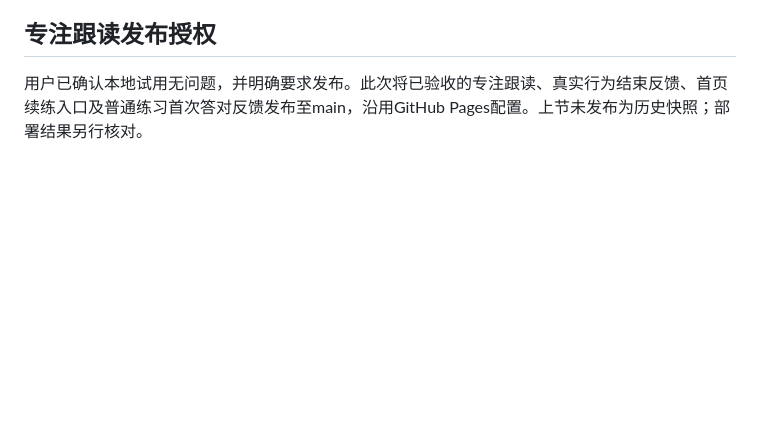
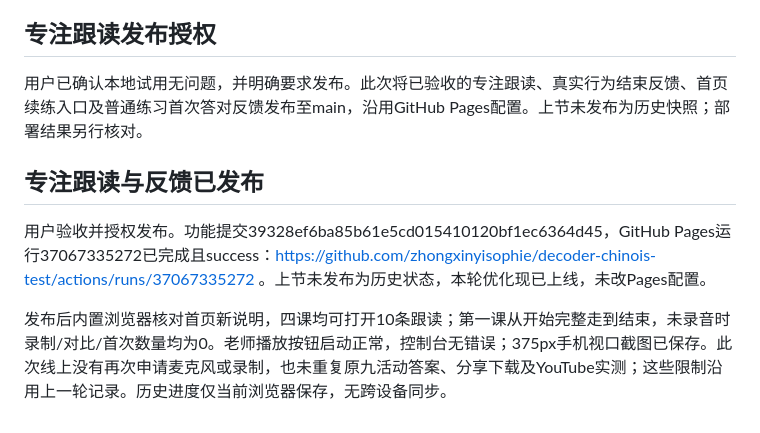
Before and after one commit to zhongxinyisophie/decoder-chinois-test, a Markdown page: docs/project-status.md, the part around the change. Drawn GitHub-style; blank space fills up the shorter version.

Commit message:
Record focused practice deployment and online verification

```diff
--- a/docs/project-status.md
+++ b/docs/project-status.md
@@ -246,3 +246,10 @@ https://github.com/zhongxinyisophie/decoder-chinois-test/actions/runs/3668766464
 ## 专注跟读发布授权
 
 用户已确认本地试用无问题，并明确要求发布。此次将已验收的专注跟读、真实行为结束反馈、首页续练入口及普通练习首次答对反馈发布至main，沿用GitHub Pages配置。上节未发布为历史快照；部署结果另行核对。
+
+
+## 专注跟读与反馈已发布
+
+用户验收并授权发布。功能提交39328ef6ba85b61e5cd015410120bf1ec6364d45，GitHub Pages运行37067335272已完成且success：https://github.com/zhongxinyisophie/decoder-chinois-test/actions/runs/37067335272 。上节未发布为历史状态，本轮优化现已上线，未改Pages配置。
+
+发布后内置浏览器核对首页新说明，四课均可打开10条跟读；第一课从开始完整走到结束，未录音时录制/对比/首次数量均为0。老师播放按钮启动正常，控制台无错误；375px手机视口截图已保存。此次线上没有再次申请麦克风或录制，也未重复原九活动答案、分享下载及YouTube实测；这些限制沿用上一轮记录。历史进度仅当前浏览器保存，无跨设备同步。
```
